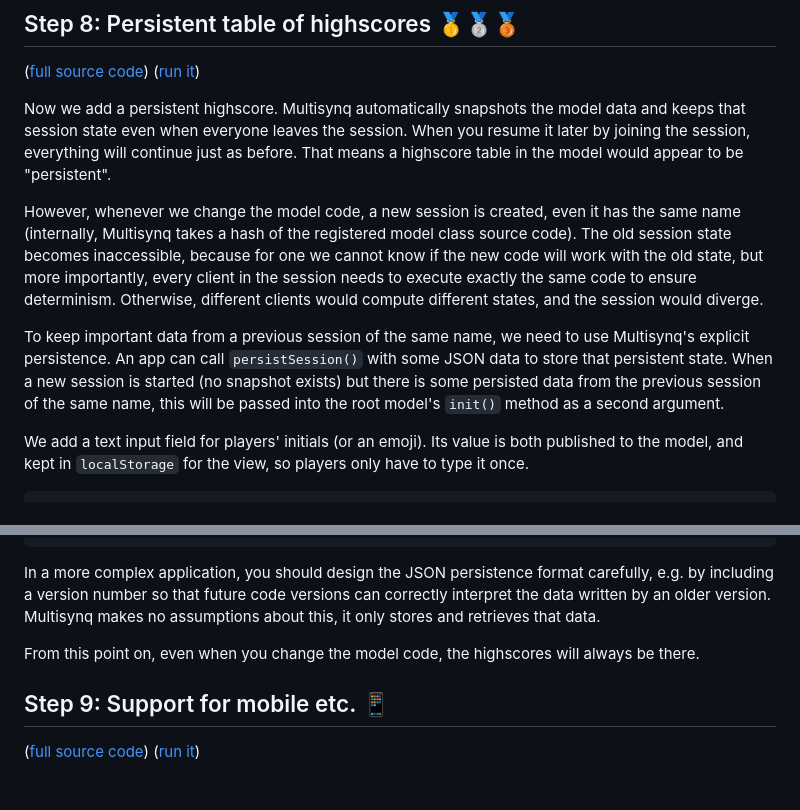
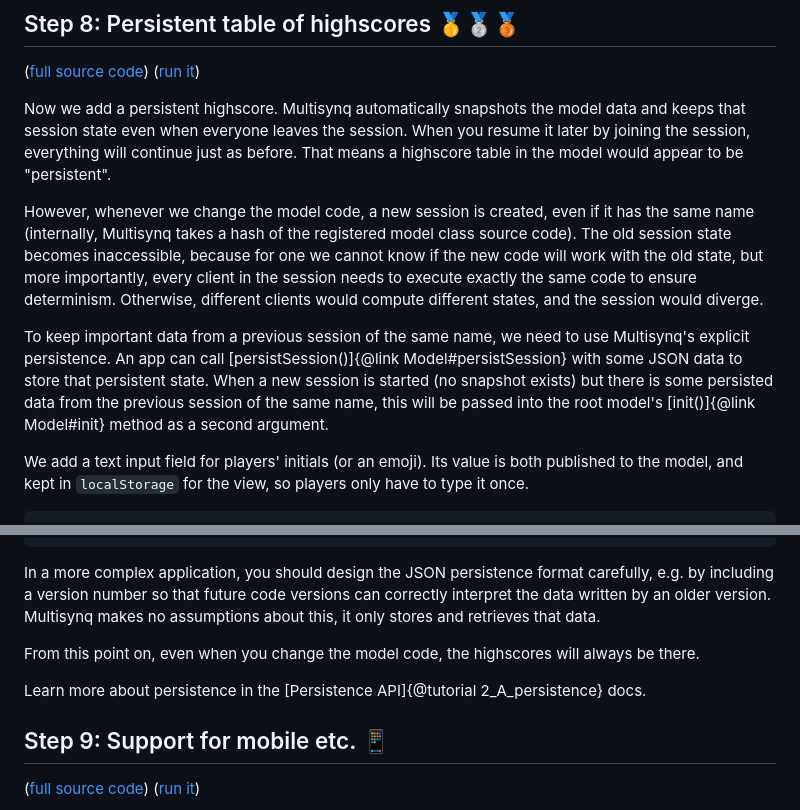
Before and after one commit to multisynq/multisynq-client, a Markdown page: docs/tutorials/1_6_multiblaster.md, 2 parts joined by grey strips. Drawn GitHub-style; blank space fills up the shorter version.

```diff
--- a/docs/tutorials/1_6_multiblaster.md
+++ b/docs/tutorials/1_6_multiblaster.md
@@ -519,7 +519,7 @@ in animation quality.
 Now we add a persistent highscore. Multisynq automatically snapshots the model data and
 keeps that session state even when everyone leaves the session. When you resume it later by joining the session, everything will continue just as before. That means a highscore table in the model would appear to be "persistent".
 
-However, whenever we change the model code, a new session is created, even it has the
+However, whenever we change the model code, a new session is created, even if it has the
 same name (internally, Multisynq takes a hash of the registered model class source code).
 The old session state becomes inaccessible, because for one we cannot know if the
 new code will work with the old state, but more importantly, every client in the session
@@ -527,10 +527,10 @@ needs to execute exactly the same code to ensure determinism. Otherwise, differe
 would compute different states, and the session would diverge.
 
 To keep important data from a previous session of the same name, we need to use Multisynq's
-explicit persistence. An app can call `persistSession()` with some JSON data to store
+explicit persistence. An app can call [persistSession()]{@link Model#persistSession} with some JSON data to store
 that persistent state. When a new session is started (no snapshot exists) but there is
 some persisted data from the previous session of the same name, this will be passed
-into the root model's `init()` method as a second argument.
+into the root model's [init()]{@link Model#init} method as a second argument.
 
 We add a text input field for players' initials (or an emoji).
 Its value is both published to the model, and kept in `localStorage` for the view,
@@ -612,6 +612,9 @@ that data.
 From this point on, even when you change the model code, the highscores
 will always be there.
 
+Learn more about persistence in the [Persistence API]{@tutorial 2_A_persistence} docs.
+
+
 ## Step 9: Support for mobile etc. 📱
 
 ([full source code](https://github.com/multisynq/multiblaster-tutorial/blob/main/step9.html))
```
